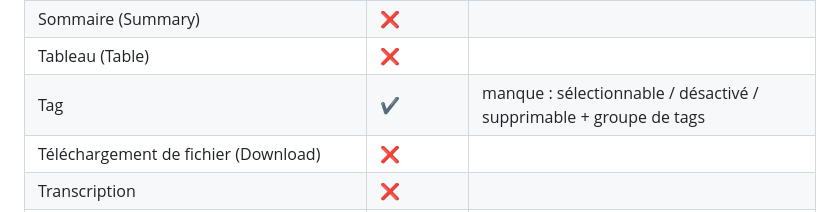
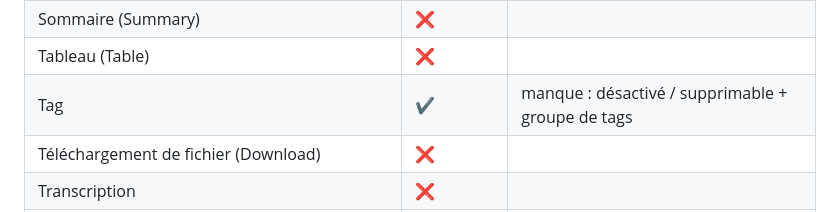
Before and after one commit to lsaudon/flutter-dsfr, a Markdown page: components.md, the part around the change. Drawn GitHub-style.

```diff
--- a/components.md
+++ b/components.md
@@ -50,7 +50,7 @@
 | Sélecteur de langue (Translate)                                    | ❌            |                                                                    |
 | Sommaire (Summary)                                                 | ❌            |                                                                    |
 | Tableau (Table)                                                    | ❌            |                                                                    |
-| Tag                                                                | ✔️           | manque : sélectionnable / désactivé / supprimable + groupe de tags |
+| Tag                                                                | ✔️            | manque : désactivé / supprimable + groupe de tags |
 | Téléchargement de fichier (Download)                               | ❌            |                                                                    |
 | Transcription                                                      | ❌            |                                                                    |
 | Tuile (Tile)                                                       | ❌            |                                                                    |
```
